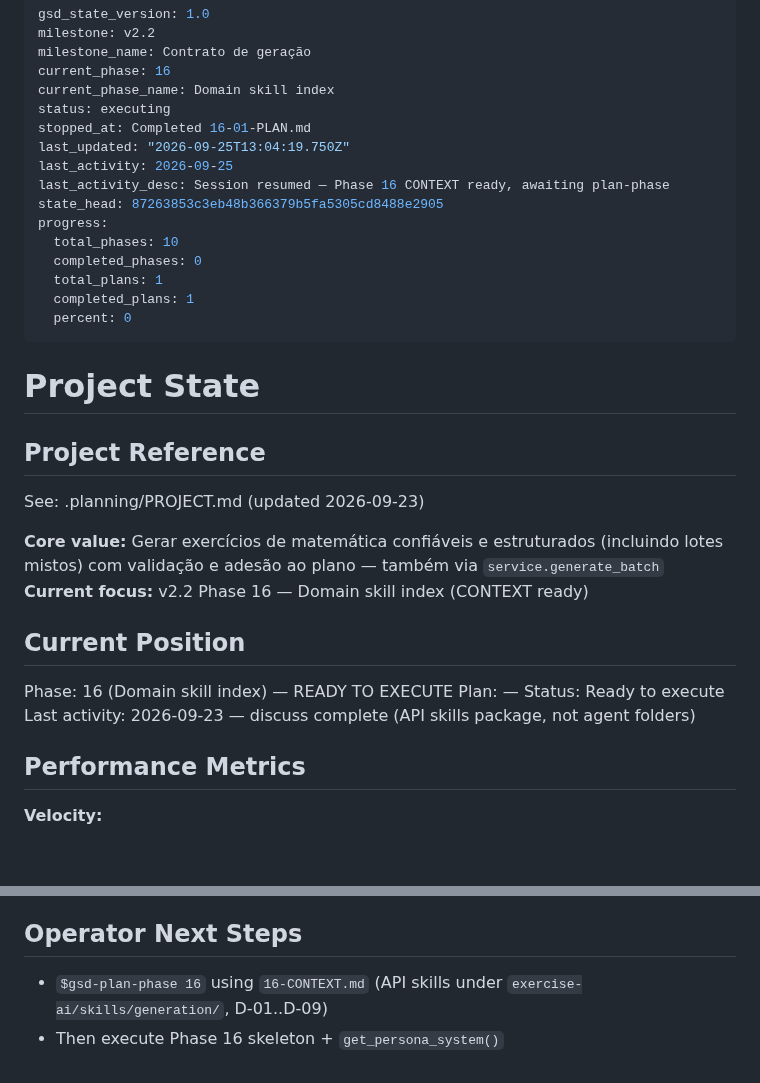
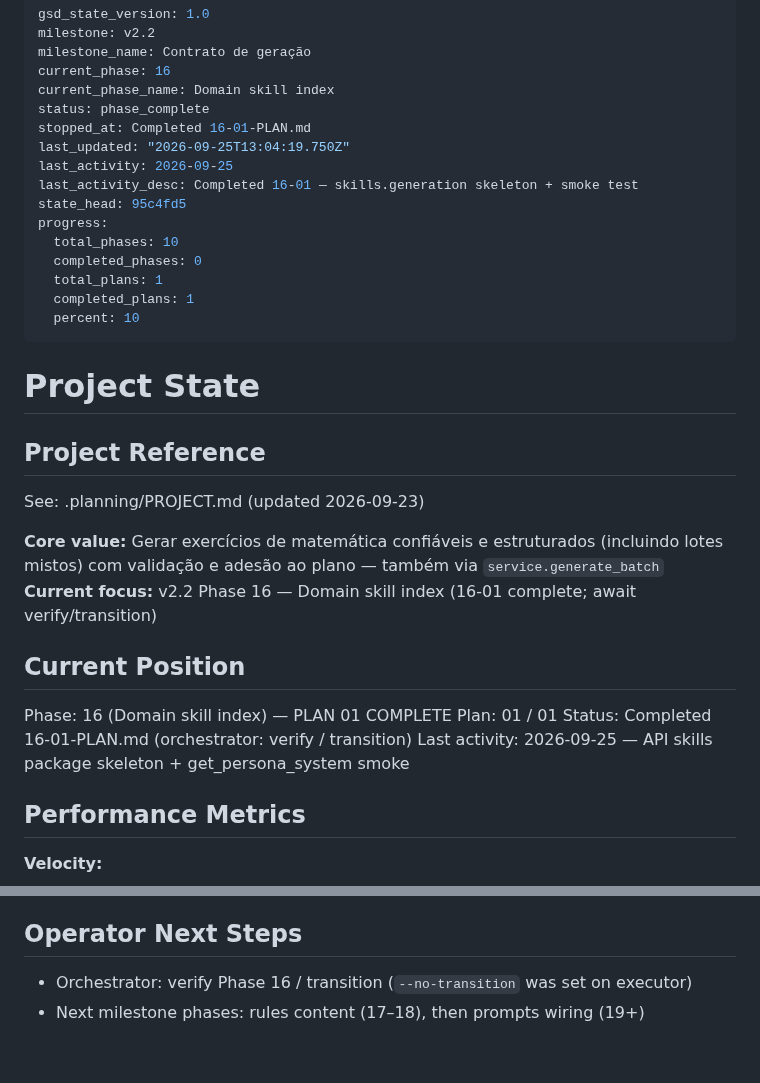
Before and after one commit to VirgilioFuchs/GeradorExercicios, a Markdown page: .planning/STATE.md, 2 parts joined by grey strips. GitHub-like rendering; blank space fills up the shorter version.

Commit message:
docs(16-01): sync STATE and WINDOWS ledger after plan

```diff
--- a/.planning/STATE.md
+++ b/.planning/STATE.md
@@ -4,18 +4,18 @@ milestone: v2.2
 milestone_name: Contrato de geração
 current_phase: 16
 current_phase_name: Domain skill index
-status: executing
+status: phase_complete
 stopped_at: Completed 16-01-PLAN.md
 last_updated: "2026-09-25T13:04:19.750Z"
 last_activity: 2026-09-25
-last_activity_desc: Session resumed — Phase 16 CONTEXT ready, awaiting plan-phase
-state_head: 87263853c3eb48b366379b5fa5305cd8488e2905
+last_activity_desc: Completed 16-01 — skills.generation skeleton + smoke test
+state_head: 95c4fd5
 progress:
   total_phases: 10
   completed_phases: 0
   total_plans: 1
   completed_plans: 1
-  percent: 0
+  percent: 10
 ---
 
 # Project State
@@ -25,14 +25,14 @@ progress:
 See: .planning/PROJECT.md (updated 2026-09-23)
 
 **Core value:** Gerar exercícios de matemática confiáveis e estruturados (incluindo lotes mistos) com validação e adesão ao plano — também via `service.generate_batch`
-**Current focus:** v2.2 Phase 16 — Domain skill index (CONTEXT ready)
+**Current focus:** v2.2 Phase 16 — Domain skill index (16-01 complete; await verify/transition)
 
 ## Current Position
 
-Phase: 16 (Domain skill index) — READY TO EXECUTE
-Plan: —
-Status: Ready to execute
-Last activity: 2026-09-23 — discuss complete (API skills package, not agent folders)
+Phase: 16 (Domain skill index) — PLAN 01 COMPLETE
+Plan: 01 / 01
+Status: Completed 16-01-PLAN.md (orchestrator: verify / transition)
+Last activity: 2026-09-25 — API skills package skeleton + get_persona_system smoke
 
 ## Performance Metrics
 
@@ -126,5 +126,5 @@ Resume file: None
 
 ## Operator Next Steps
 
-- `$gsd-plan-phase 16` using `16-CONTEXT.md` (API skills under `exercise-ai/skills/generation/`, D-01..D-09)
-- Then execute Phase 16 skeleton + `get_persona_system()`
+- Orchestrator: verify Phase 16 / transition (`--no-transition` was set on executor)
+- Next milestone phases: rules content (17–18), then prompts wiring (19+)
```
Also changed, not shown: .planning/WINDOWS.md (added, +48 -0 lines).
